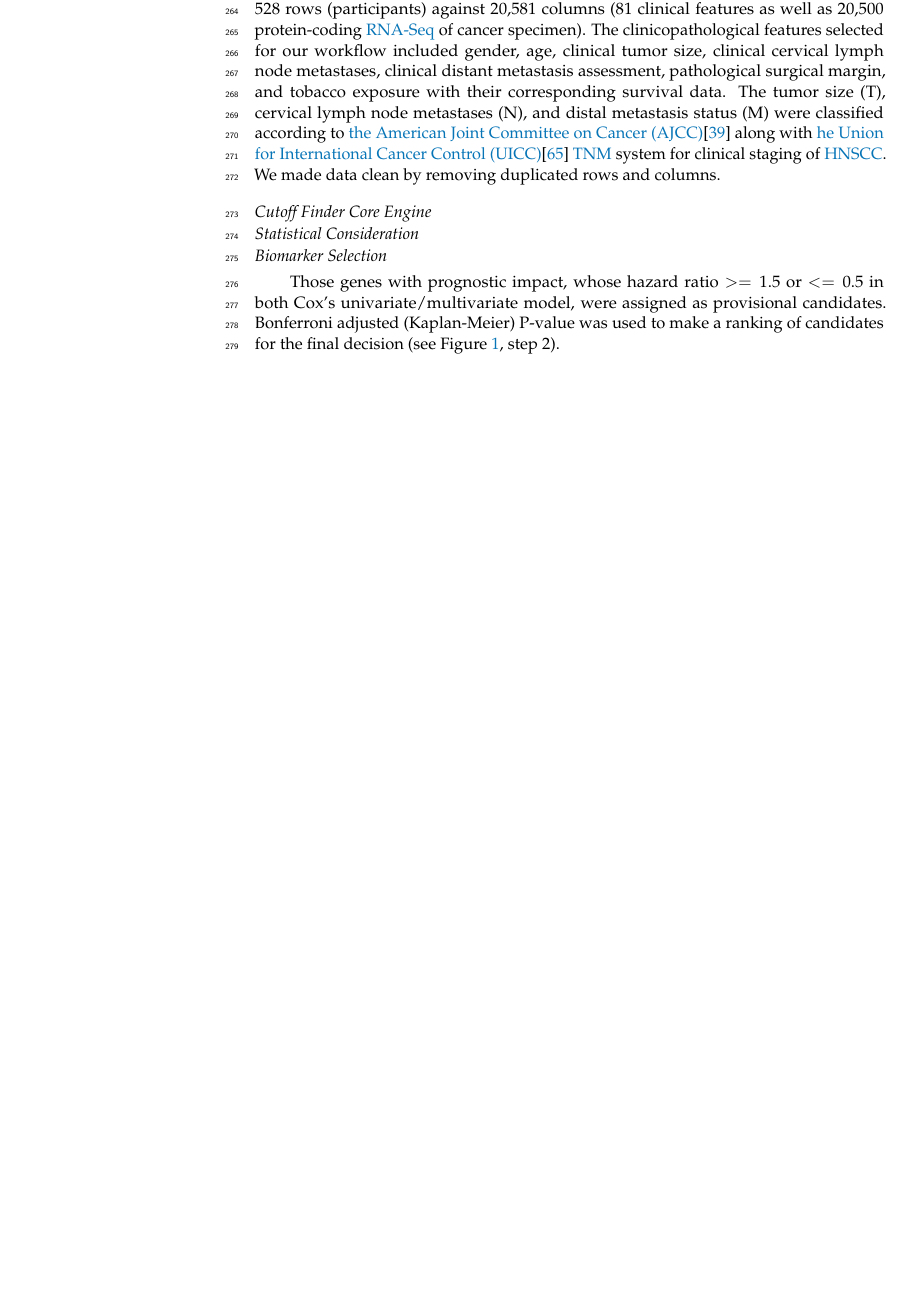
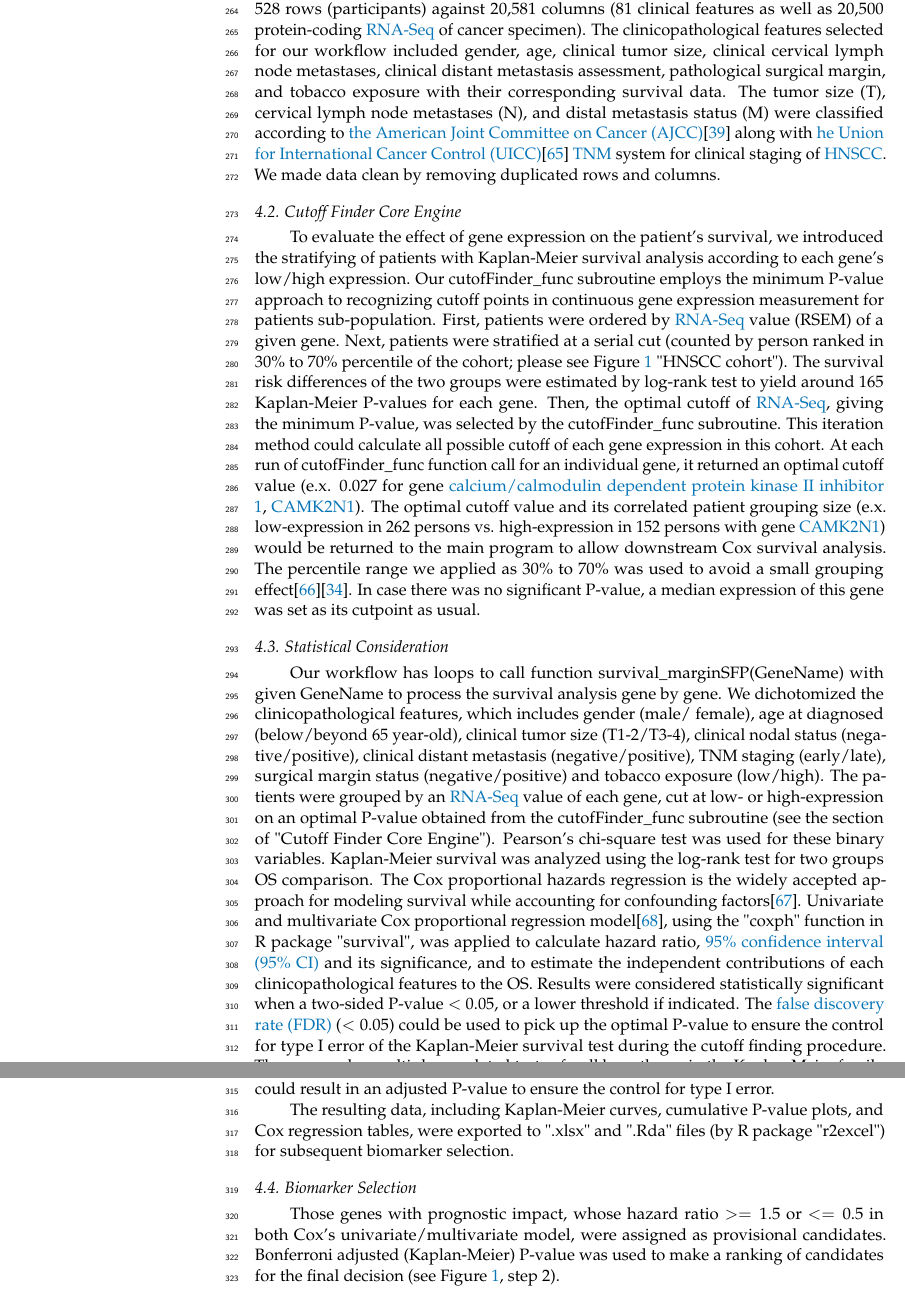
Before and after one commit to texchi2/MDPI_Cancers, a LaTeX paper (main.tex): part of page 14 of 18 before the commit and two parts of pages 14 and 15 of 19 after it, the two joined at a grey line, cut so that both start at the same text, the shorter picture padded with empty space. Compiled offline with pdfLaTeX.

Commit message:
\maxdeadcycles = 300

```diff
--- a/main.tex
+++ b/main.tex
@@ -3,6 +3,7 @@
 
 %=================================================================
 \documentclass[cancers,article,submit,moreauthors,pdftex]{Definitions/mdpi}
+\maxdeadcycles=300 % Output loop---200 consecutive dead cycles.
 
 % For posting an early version of this manuscript as a preprint, you may use "preprints" as the journal and change "submit" to "accept". The document class line would be, e.g., \documentclass[preprints,article,accept,moreauthors,pdftex]{mdpi}. This is especially recommended for submission to arXiv, where line numbers should be removed before posting. For preprints.org, the editorial staff will make this change immediately prior to posting.
 
@@ -786,14 +787,31 @@ The tumor size (T), cervical lymph node metastases (N), and distal metastasis st
 We made data clean by removing duplicated rows and columns.
 
 
-\subsection*{Cutoff Finder Core Engine}
+\subsection{Cutoff Finder Core Engine}
+
+%\label{key:cutoff}
+To evaluate the effect of gene expression on the patient's survival, we introduced the stratifying of patients with Kaplan-Meier survival analysis according to each gene's low/high expression.
+Our cutofFinder\_func subroutine employs the minimum P-value approach to recognizing cutoff points in continuous gene expression measurement for patients sub-population.
+First, patients were ordered by \acrshort{rnaseq} value (RSEM) of a given gene. Next, patients were stratified at a serial cut (counted by person ranked in 30\% to 70\% percentile of the cohort; please see Figure \ref{fig:figure1} "HNSCC cohort"). The survival risk differences of the two groups were estimated by log-rank test to yield around 165 Kaplan-Meier P-values for each gene.
+Then, the optimal cutoff of \acrshort{rnaseq}, giving the minimum P-value, was selected by the cutofFinder\_func subroutine.
+This iteration method could calculate all possible cutoff of each gene expression in this cohort. At each run of cutofFinder\_func function call for an individual gene, it returned an optimal cutoff value (e.x. 0.027 for gene \acrlong{CAMK2N1}, \acrshort{CAMK2N1}). The optimal cutoff value and its correlated patient grouping size (e.x. low-expression in 262 persons vs. high-expression in 152 persons with gene \acrshort{CAMK2N1}) would be returned to the main program to allow downstream Cox survival analysis. The percentile range we applied as 30\% to 70\% was used to avoid a small grouping effect\cite{Miller1982}\cite{Mizuno2009a}.
+In case there was no significant P-value, a median expression of this gene was set as its cutpoint as usual.
+
+\subsection{Statistical Consideration}
+
+Our workflow has loops to call function survival\_marginSFP(GeneName) with given GeneName to process the survival analysis gene by gene.
+We dichotomized the clinicopathological features, which includes gender (male/ female), age at diagnosed (below/beyond 65 year-old), clinical tumor size (T1-2/T3-4), clinical nodal status (negative/positive), clinical distant metastasis (negative/positive), TNM staging (early/late), surgical margin status (negative/positive) and tobacco exposure (low/high). The patients were grouped by an \acrshort{rnaseq} value of each gene, cut at low- or high-expression on an optimal P-value obtained from the cutofFinder\_func subroutine (see the section of "Cutoff Finder Core Engine"). Pearson's chi-square test was used for these binary variables. Kaplan-Meier survival was analyzed using the log-rank test for two groups OS comparison.
+The Cox proportional hazards regression is the widely accepted approach for modeling survival while accounting for confounding factors\cite{Magen2019}. Univariate and multivariate Cox proportional regression model\cite{Andersen1982}, using the "coxph" function in R package "survival", was applied to calculate hazard ratio, \acrfull{ci95} and its significance, and to estimate the independent contributions of each clinicopathological features to the OS.
+Results were considered statistically significant when a two-sided P-value $<$ 0.05, or a lower threshold if indicated.
+The \acrfull{fdr} ($< 0.05$) could be used to pick up the optimal P-value to ensure the control for type I error of the Kaplan-Meier survival test during the cutoff finding procedure.
+%statistical inference problems in biomedical and genomic data analysis routinely involve the simultaneous test of thousands, or even millions, of null hypotheses. Examples
+There were also multiple correlated tests of null hypotheses in the Kaplan-Meier family during our global scanning of protein-coding genes. The stringent Bonferroni correction could result in an adjusted P-value to ensure the control for type I error.
+%There were multiple correlated tests in the family of Kaplan-Meier survival hypotheses during our global scanning of protein-coding genes. The stringent Bonferroni correction could result in an adjusted P-value to ensure the control for type I error.
+
+The resulting data, including Kaplan-Meier curves, cumulative P-value plots, and Cox regression tables, were exported to ".xlsx" and ".Rda" files (by R package "r2excel") for subsequent biomarker selection.
 
 
-\subsection*{Statistical Consideration}
-
-
-
-\subsection*{Biomarker Selection}
+\subsection{Biomarker Selection}
 
 Those genes with prognostic impact, whose hazard ratio $>=1.5$ or $<=0.5$ in both Cox's univariate/multivariate model, were assigned as provisional candidates.
 Bonferroni adjusted (Kaplan-Meier) P-value was used to make a ranking of candidates for the final decision (see Figure \ref{fig:figure1}, step 2).
```
Also changed, not shown: main_backup.tex (+1 -0 lines), main.tex (6 more changed lines).
